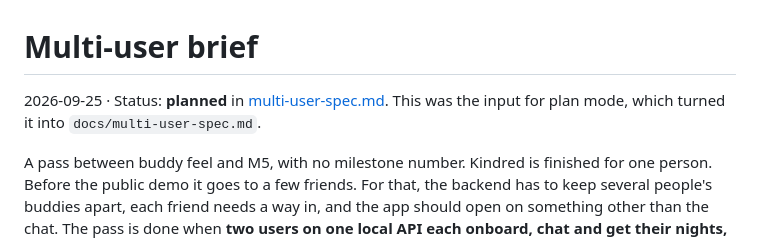
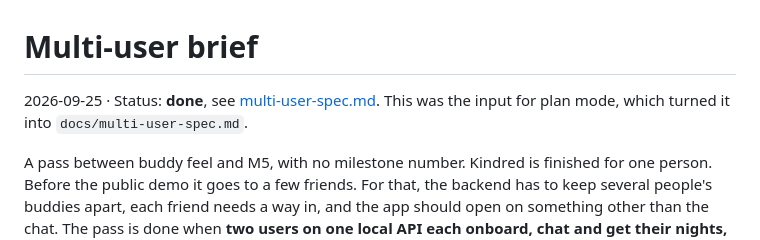
Before and after one commit to rishikeshvk/smudge, a Markdown page: docs/multi-user-brief.md, the part around the change. GitHub-like rendering.

```diff
--- a/docs/multi-user-brief.md
+++ b/docs/multi-user-brief.md
@@ -1,6 +1,6 @@
 # Multi-user brief
 
-2026-09-25 · Status: **planned** in [multi-user-spec.md](multi-user-spec.md). This was the input for plan mode, which turned it into
+2026-09-25 · Status: **done**, see [multi-user-spec.md](multi-user-spec.md). This was the input for plan mode, which turned it into
 `docs/multi-user-spec.md`.
 
 A pass between buddy feel and M5, with no milestone number. Kindred is finished for one person. Before the public
```
Also changed, not shown: docs/multi-user-spec.md (+1 -1 lines).
